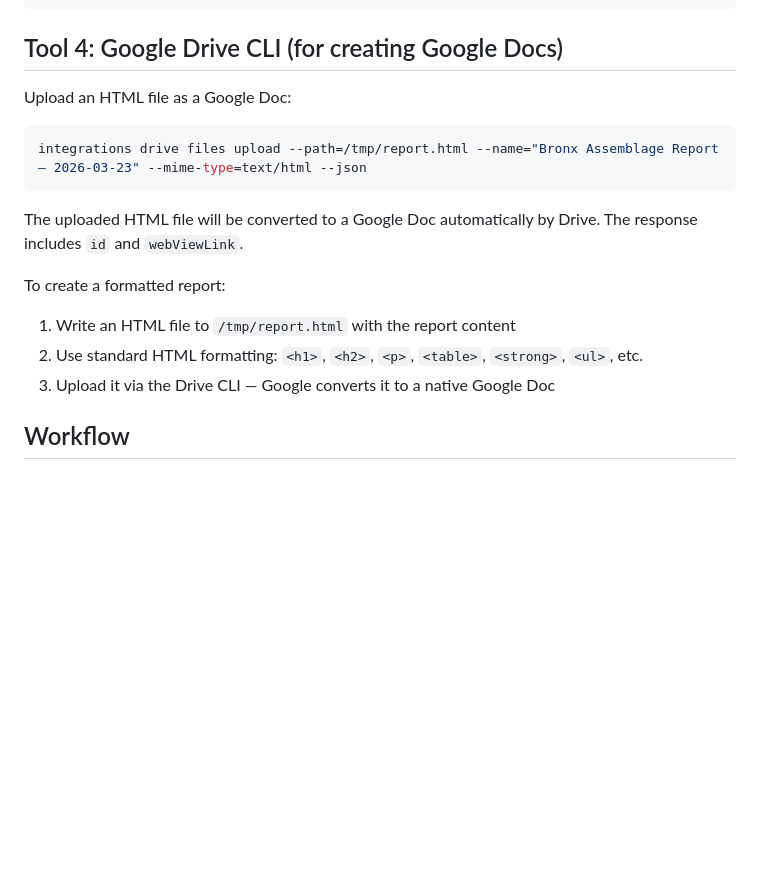
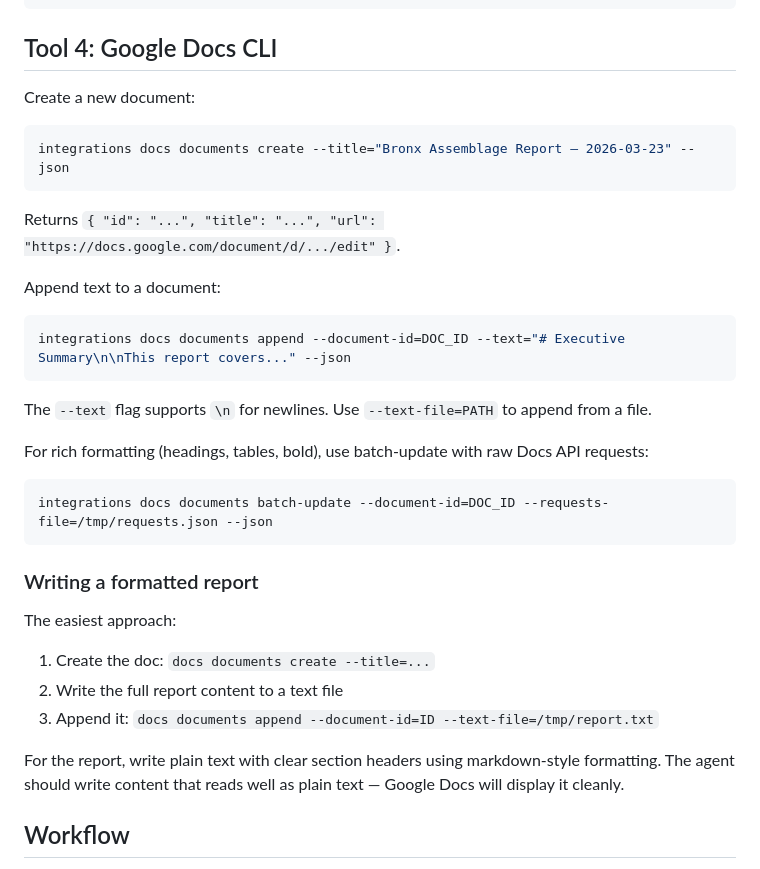
Before and after one commit to mxy680/agents, a Markdown page: agents/bronx-assemblage/CLAUDE.md, the part around the change. Rendered like a GitHub page; blank space fills up the shorter version.

Commit message:
feat: add Google Docs CLI integration + update agent to use it
New provider: internal/providers/docs/
- docs documents create --title=TEXT
- docs documents get --document-id=ID
- docs documents append --document-id=ID --text=TEXT [--text-file=PATH]
- docs documents batch-update --document-id=ID --requests=JSON

88.5% test coverage. Uses same ServiceFactory pattern as Sheets.
Agent CLAUDE.md updated to use docs CLI instead of Drive HTML upload.

````diff
--- a/agents/bronx-assemblage/CLAUDE.md
+++ b/agents/bronx-assemblage/CLAUDE.md
@@ -77,19 +77,35 @@ Append data rows:
 integrations sheets values append --id=SPREADSHEET_ID --range="Sheet1!A1" --values='[["123 Main St, Bronx, NY 10451","$500,000","2","2,500","1,800","1925","R7A","High","Narrow rowhouse block, similar buildings adjacent","Small 2-family in R7A zone, standard 25ft lot, older stock, attached context","https://zillow.com/...","https://zola.planning.nyc.gov/lot/2/...","Corner lot"]]' --value-input=USER_ENTERED --json
 ```
 
-## Tool 4: Google Drive CLI (for creating Google Docs)
+## Tool 4: Google Docs CLI
 
-Upload an HTML file as a Google Doc:
+Create a new document:
 ```bash
-integrations drive files upload --path=/tmp/report.html --name="Bronx Assemblage Report — 2026-03-23" --mime-type=text/html --json
+integrations docs documents create --title="Bronx Assemblage Report — 2026-03-23" --json
 ```
 
-The uploaded HTML file will be converted to a Google Doc automatically by Drive. The response includes `id` and `webViewLink`.
+Returns `{ "id": "...", "title": "...", "url": "https://docs.google.com/document/d/.../edit" }`.
 
-To create a formatted report:
-1. Write an HTML file to `/tmp/report.html` with the report content
-2. Use standard HTML formatting: `<h1>`, `<h2>`, `<p>`, `<table>`, `<strong>`, `<ul>`, etc.
-3. Upload it via the Drive CLI — Google converts it to a native Google Doc
+Append text to a document:
+```bash
+integrations docs documents append --document-id=DOC_ID --text="# Executive Summary\n\nThis report covers..." --json
+```
+
+The `--text` flag supports `\n` for newlines. Use `--text-file=PATH` to append from a file.
+
+For rich formatting (headings, tables, bold), use batch-update with raw Docs API requests:
+```bash
+integrations docs documents batch-update --document-id=DOC_ID --requests-file=/tmp/requests.json --json
+```
+
+### Writing a formatted report
+
+The easiest approach:
+1. Create the doc: `docs documents create --title=...`
+2. Write the full report content to a text file
+3. Append it: `docs documents append --document-id=ID --text-file=/tmp/report.txt`
+
+For the report, write plain text with clear section headers using markdown-style formatting. The agent should write content that reads well as plain text — Google Docs will display it cleanly.
 
 ## Workflow
 
````
